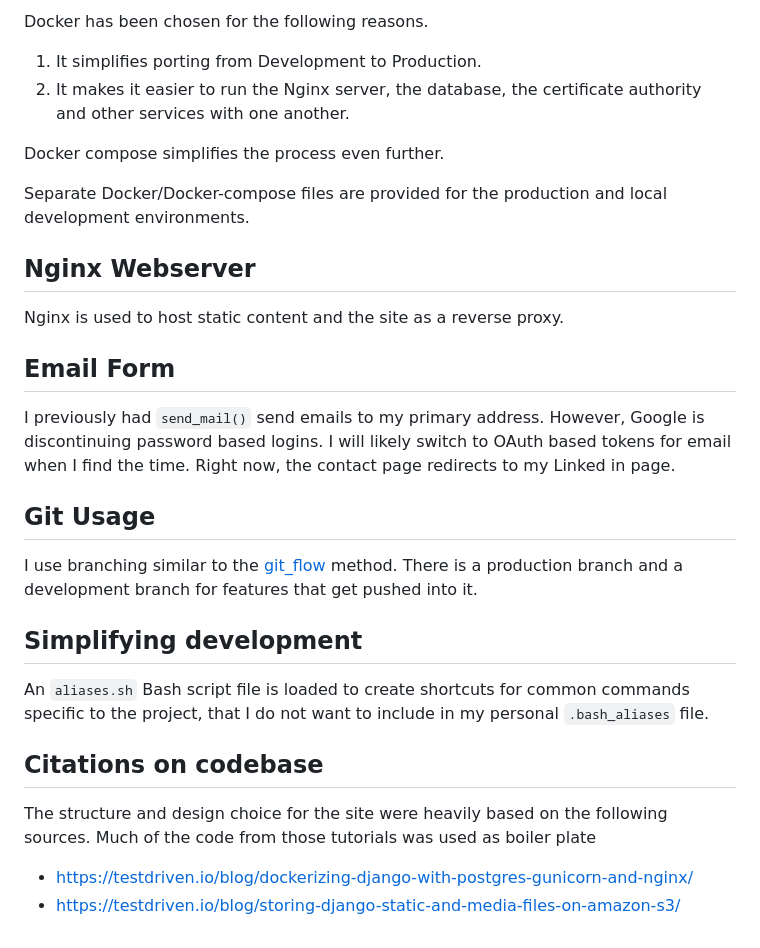
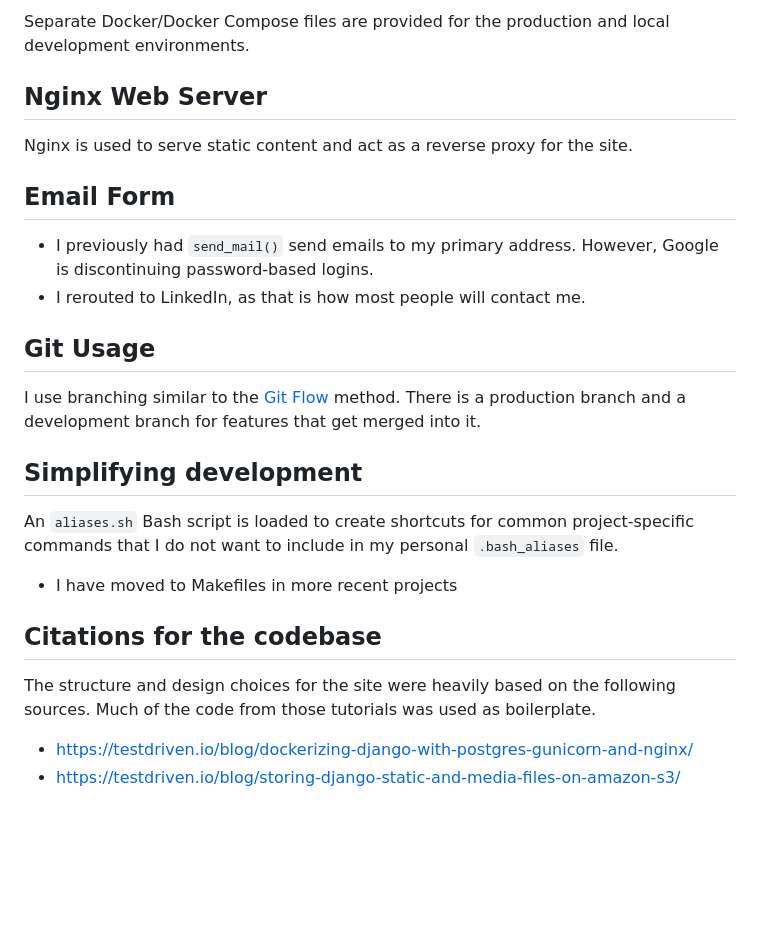
Before and after one commit to JREricson/jrericson_v2_rebuild, a Markdown page: README.md, the part around one of its changes. GitHub-like rendering; blank space fills up the shorter version.

```diff
--- a/README.md
+++ b/README.md
@@ -89,34 +116,27 @@ Remote access is done through SSH or with the "Visual Studio Code Remote - SSH"
 
-Docker has been chosen for the following reasons.
+Separate Docker/Docker Compose files are provided for the production and local development environments.
 
-1. It simplifies porting from Development to Production.
-2. It makes it easier to run the Nginx server, the database, the certificate authority and other services with one another.
-
-Docker compose simplifies the process even further.
-
-Separate Docker/Docker-compose files are provided for the production and local development environments.
-
-## Nginx Webserver
-Nginx is used to host static content and the site as a reverse proxy.
+## Nginx Web Server
+Nginx is used to serve static content and act as a reverse proxy for the site.
 
 
 ## Email Form
-I previously had `send_mail()` send emails to my primary address. However, Google is discontinuing password based logins. I will likely switch to OAuth based tokens for email when I find the time. Right now, the contact page redirects to my Linked in page.
+- I previously had `send_mail()` send emails to my primary address. However, Google is discontinuing password-based logins.
+- I rerouted to LinkedIn, as that is how most people will contact me.
 
 
 ## Git Usage
 
-I use branching similar to the [git_flow](https://www.atlassian.com/git/tutorials/comparing-workflows/gitflow-workflow#:~:text=What%20is%20Gitflow%3F,by%20Vincent%20Driessen%20at%20nvie.) method. There is a production branch and a development branch for features that get pushed into it.
+I use branching similar to the [Git Flow](https://www.atlassian.com/git/tutorials/comparing-workflows/gitflow-workflow#:~:text=What%20is%20Gitflow%3F,by%20Vincent%20Driessen%20at%20nvie.) method. There is a production branch and a development branch for features that get merged into it.
 
 
 ## Simplifying development
 
-An `aliases.sh` Bash script file is loaded to create shortcuts for common commands specific to the project, that I do not want to include in my personal `.bash_aliases` file.
+An `aliases.sh` Bash script is loaded to create shortcuts for common project-specific commands that I do not want to include in my personal `.bash_aliases` file.
+- I have moved to Makefiles in more recent projects
 
-
-
-## Citations on codebase
-The structure and design choice for the site were heavily based on the following sources. Much of the code from those tutorials was used as boiler plate
+## Citations for the codebase
+The structure and design choices for the site were heavily based on the following sources. Much of the code from those tutorials was used as boilerplate.
 
 - https://testdriven.io/blog/dockerizing-django-with-postgres-gunicorn-and-nginx/
 - https://testdriven.io/blog/storing-django-static-and-media-files-on-amazon-s3/
```
Also changed, not shown: other parts of README.md (+68 -41 lines).
